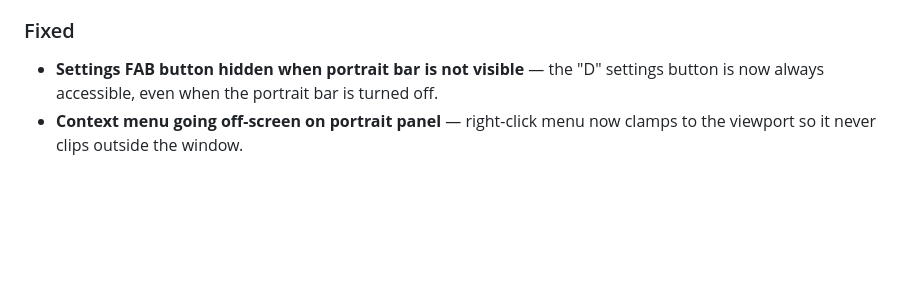
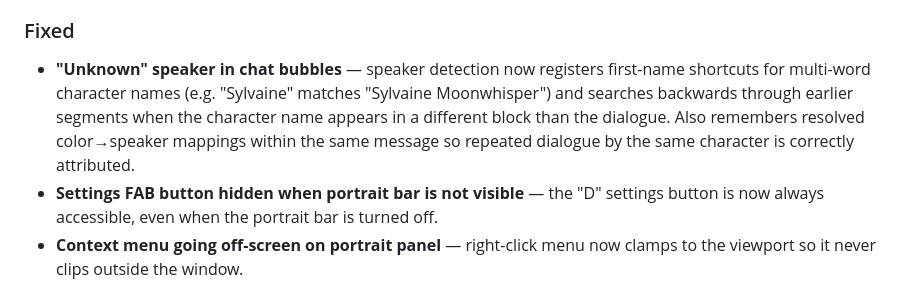
Before and after one commit to DangerDaza/Dooms-Enhancement-Suite, a Markdown page: CHANGELOG.md, the part around the change. Drawn GitHub-style; blank space fills up the shorter version.

Commit message:
docs: Update changelog with Unknown speaker fix
Co-Authored-By: Claude Opus 4.6 <noreply@anthropic.com>

```diff
--- a/CHANGELOG.md
+++ b/CHANGELOG.md
@@ -10,6 +10,7 @@
 - **Banner, HUD, and Ticker** layout modes for the Scene Tracker — selectable from the existing Layout Mode dropdown alongside Grid, Stacked, and Compact.
 
 ### Fixed
+- **"Unknown" speaker in chat bubbles** — speaker detection now registers first-name shortcuts for multi-word character names (e.g. "Sylvaine" matches "Sylvaine Moonwhisper") and searches backwards through earlier segments when the character name appears in a different block than the dialogue. Also remembers resolved color→speaker mappings within the same message so repeated dialogue by the same character is correctly attributed.
 - **Settings FAB button hidden when portrait bar is not visible** — the "D" settings button is now always accessible, even when the portrait bar is turned off.
 - **Context menu going off-screen on portrait panel** — right-click menu now clamps to the viewport so it never clips outside the window.
 - **Red/pink box around user messages in bubble chat** — removed background and border styling from user messages in both Discord and Card bubble modes; also removed the avatar and header from user bubbles for a cleaner look.
```
